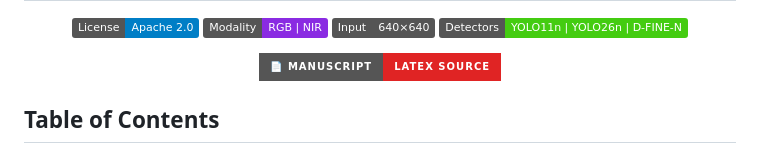
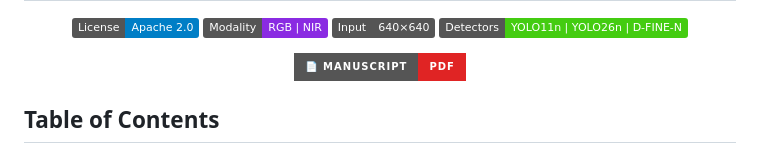
Before and after one commit to IamOumarIbrahim/lightweight-driver-behavior-detection, a Markdown page: README.md, the part around the change. Rendered like a GitHub page; badges without logos.

Commit message:
docs: update manuscript link to main.pdf in README

```diff
--- a/README.md
+++ b/README.md
@@ -8,7 +8,7 @@
 </p>
 
 <p align="center">
-  <a href="./docs/manuscript/main.tex"><img src="https://img.shields.io/badge/📄_Manuscript-LaTeX_Source-e02424?style=for-the-badge&logo=latex&logoColor=white" alt="Read the manuscript source"></a>
+  <a href="./docs/manuscript/main.pdf"><img src="https://img.shields.io/badge/📄_Manuscript-PDF-e02424?style=for-the-badge&logo=adobeacrobatreader&logoColor=white" alt="Download the manuscript PDF"></a>
 </p>
 
 ## Table of Contents
```
